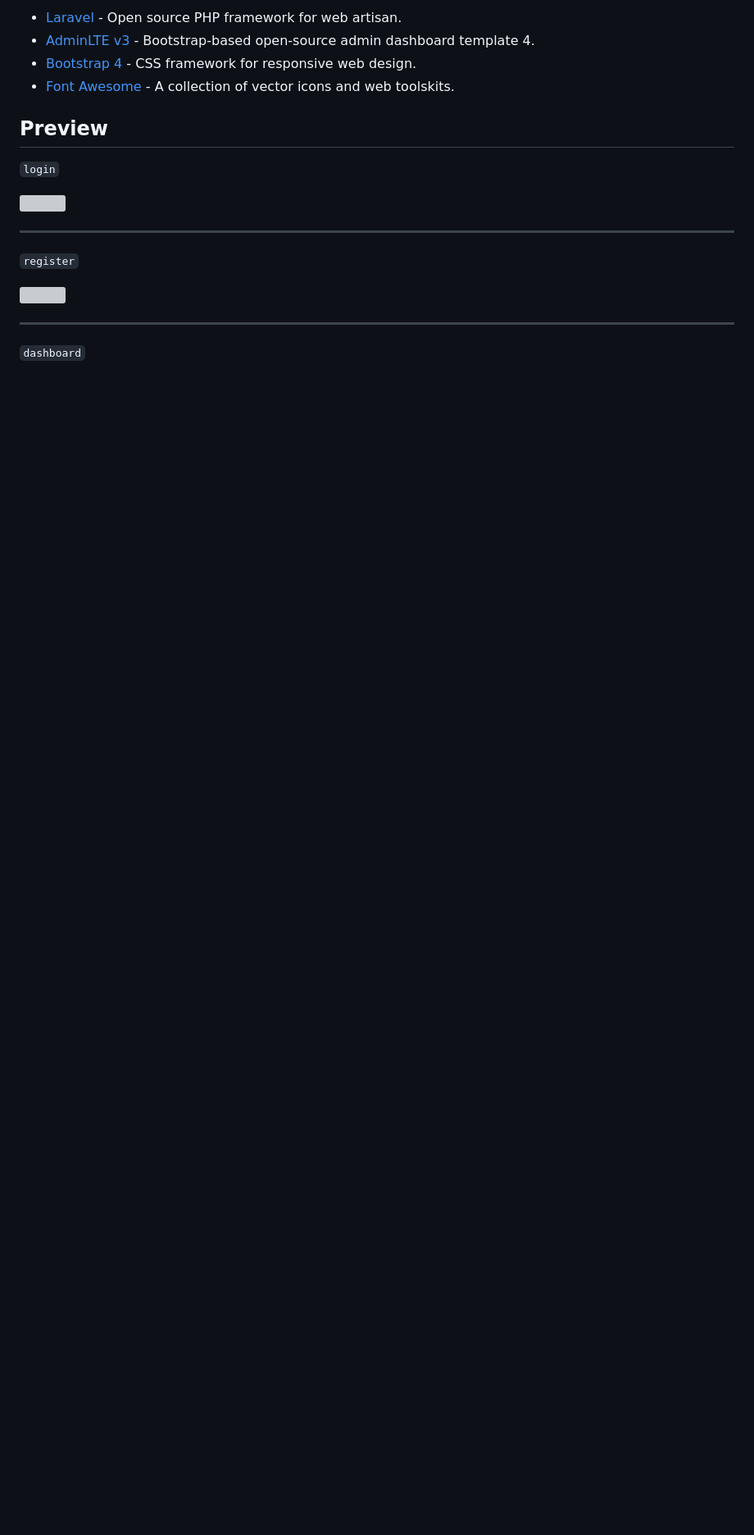
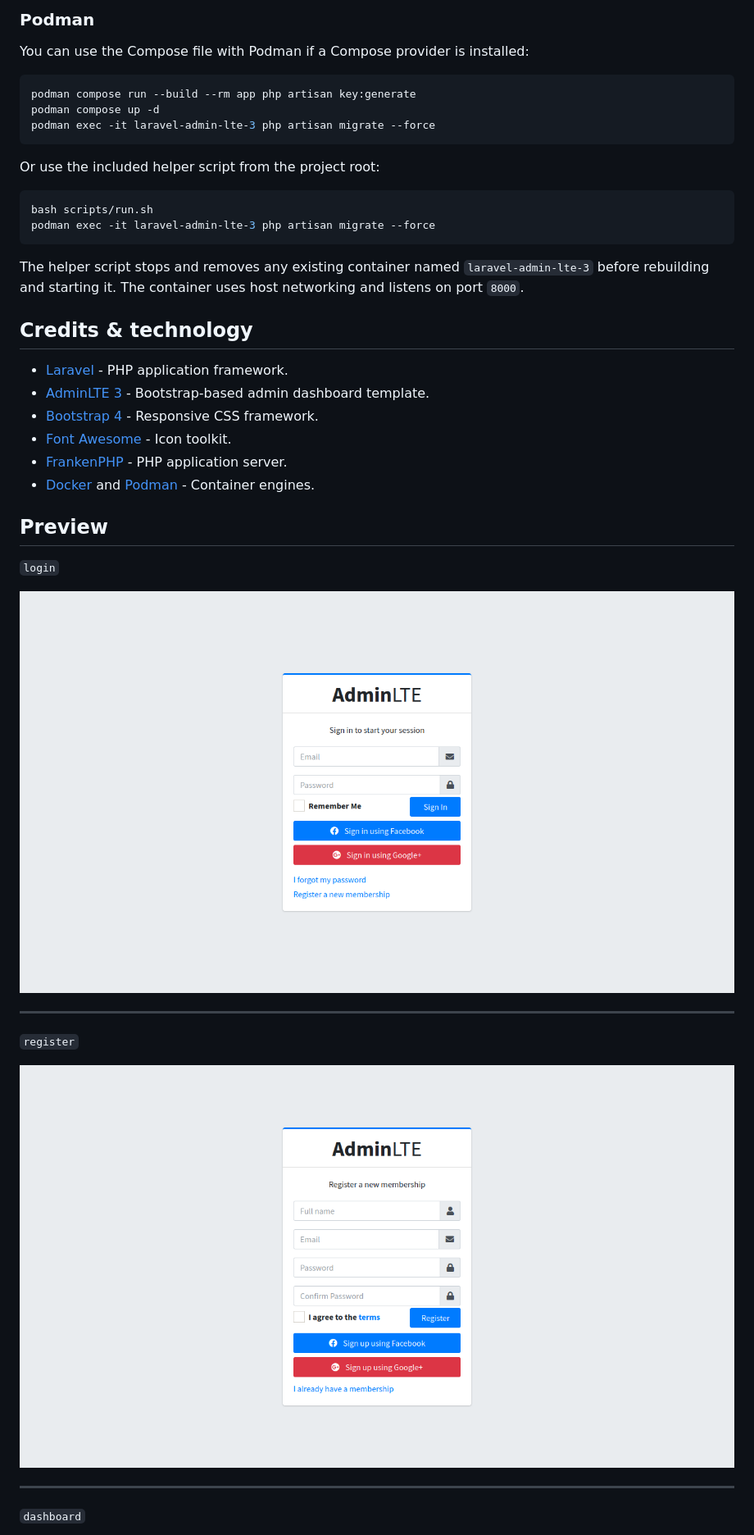
Before and after one commit to pangeran-droid/laravel-admin-lte-3, a Markdown page: README.md, the part around one of its changes. Shown at 82% size. GitHub-like rendering; pictures changed too: .github/asset/preview/login.png (added), .github/asset/preview/register.png (added); blank space fills up the shorter version; grey boxes are pictures that could not be loaded.

````diff
--- a/README.md
+++ b/README.md
@@ -76,20 +101,43 @@ The Laravel AdminLTE 3 project was built using several libraries and open-source
 
-- [Laravel](https://laravel.com) - Open source PHP framework for web artisan.
-- [AdminLTE v3](https://adminlte.io) - Bootstrap-based open-source admin dashboard template 4.
-- [Bootstrap 4](https://getbootstrap.com) - CSS framework for responsive web design.
-- [Font Awesome](https://fontawesome.com) - A collection of vector icons and web toolskits.
+### Podman
+
+You can use the Compose file with Podman if a Compose provider is installed:
+
+```bash
+podman compose run --build --rm app php artisan key:generate
+podman compose up -d
+podman exec -it laravel-admin-lte-3 php artisan migrate --force
+```
+
+Or use the included helper script from the project root:
+
+```bash
+bash scripts/run.sh
+podman exec -it laravel-admin-lte-3 php artisan migrate --force
+```
+
+The helper script stops and removes any existing container named `laravel-admin-lte-3` before rebuilding and starting it. The container uses host networking and listens on port `8000`.
+
+## Credits & technology
+
+- [Laravel](https://laravel.com) - PHP application framework.
+- [AdminLTE 3](https://adminlte.io) - Bootstrap-based admin dashboard template.
+- [Bootstrap 4](https://getbootstrap.com) - Responsive CSS framework.
+- [Font Awesome](https://fontawesome.com) - Icon toolkit.
+- [FrankenPHP](https://frankenphp.dev) - PHP application server.
+- [Docker](https://www.docker.com) and [Podman](https://podman.io) - Container engines.
 
 ## Preview
 
 `login`
 
-<img src="">
+<img src="https://raw.githubusercontent.com/pangeran-droid/laravel-admin-lte-3/refs/heads/main/.github/asset/preview/login.png">
 
 ***
 
 `register`
 
-<img src="">
+<img src="https://raw.githubusercontent.com/pangeran-droid/laravel-admin-lte-3/refs/heads/main/.github/asset/preview/register.png">
 
 ***
 
````
Also changed, not shown: other parts of README.md (+67 -42 lines), .github/asset/preview/dashboard.png (added), .github/asset/preview/logout.png (added), .github/asset/preview/profile.png (added), .github/asset/preview/user-management.png (added), 1 other file.
